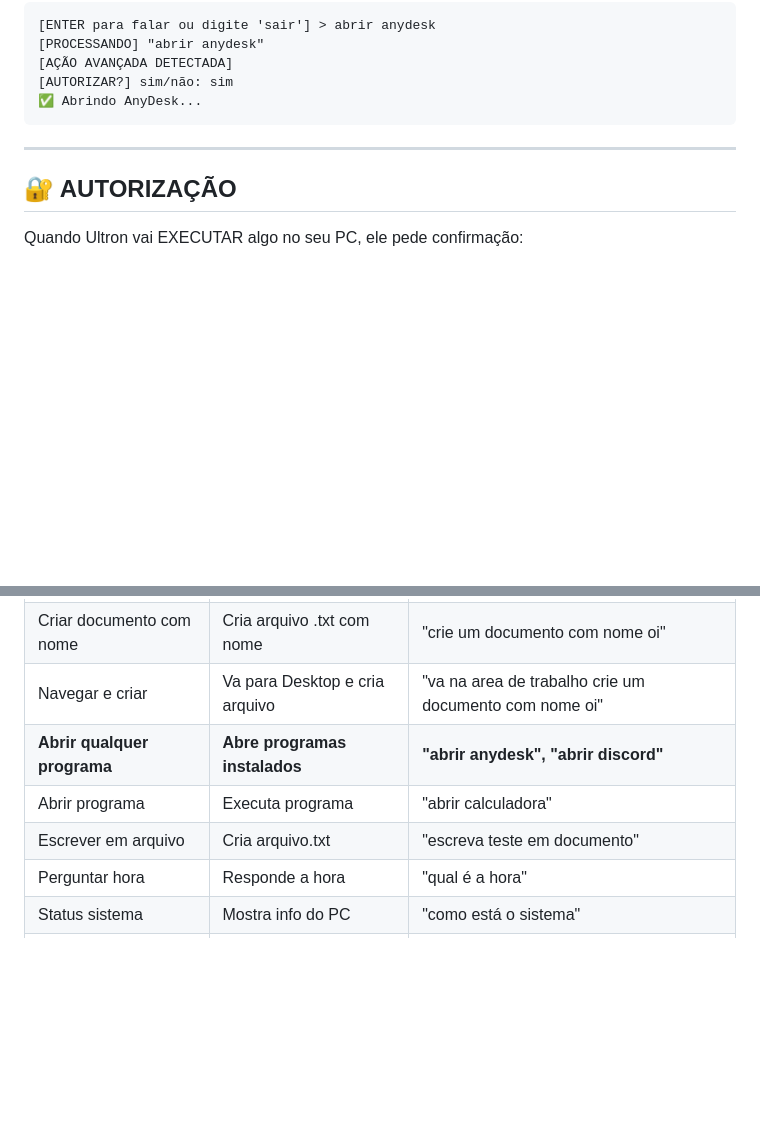
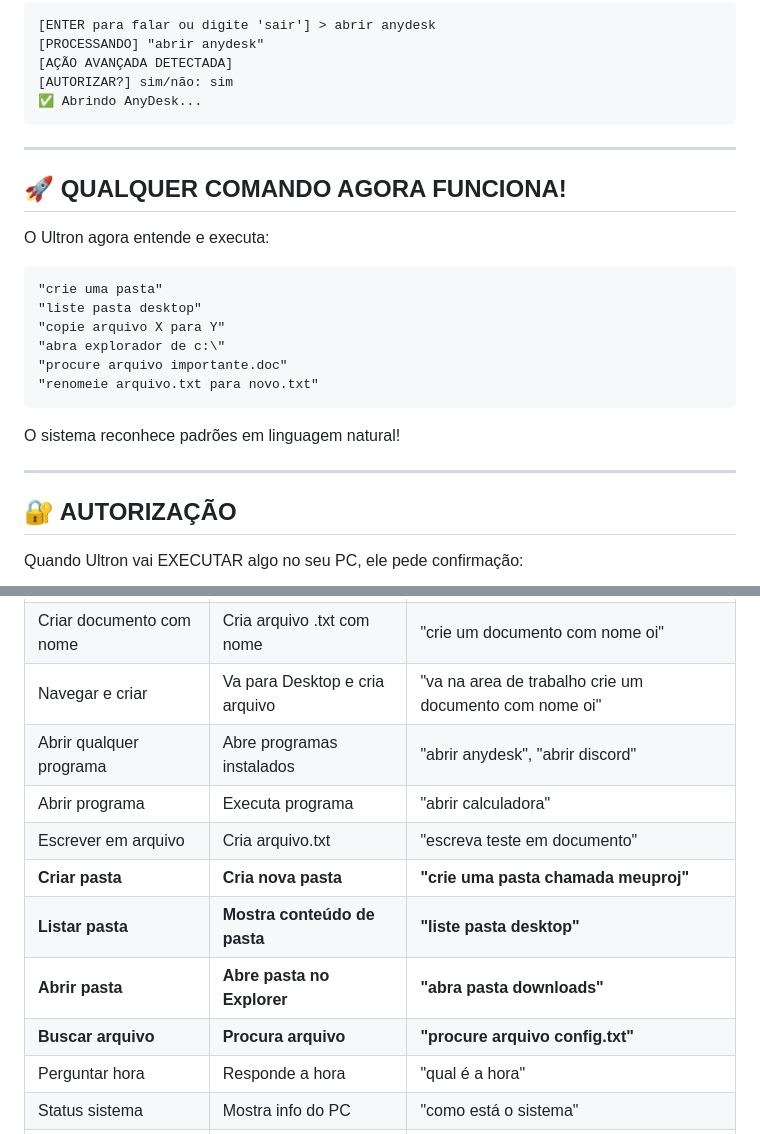
Before and after one commit to JeanSd1/UItron, a Markdown page: MANUAL_USUARIO.md, 2 parts joined by grey strips. GitHub-like rendering; blank space fills up the shorter version.

````diff
--- a/MANUAL_USUARIO.md
+++ b/MANUAL_USUARIO.md
@@ -135,6 +154,23 @@ Se a voz falhar:
 
 ---
 
+## 🚀 QUALQUER COMANDO AGORA FUNCIONA!
+
+O Ultron agora entende e executa:
+
+```
+"crie uma pasta"
+"liste pasta desktop"
+"copie arquivo X para Y"
+"abra explorador de c:\"
+"procure arquivo importante.doc"
+"renomeie arquivo.txt para novo.txt"
+```
+
+O sistema reconhece padrões em linguagem natural!
+
+---
+
 ## 🔐 AUTORIZAÇÃO
 
 Quando Ultron vai EXECUTAR algo no seu PC, ele pede confirmação:
@@ -157,9 +193,13 @@ Quando Ultron vai EXECUTAR algo no seu PC, ele pede confirmação:
 | Abrir documento + escrever | Abre Notepad com texto | "abra novo documento e escreva olá" |
 | Criar documento com nome | Cria arquivo .txt com nome | "crie um documento com nome oi" |
 | Navegar e criar | Va para Desktop e cria arquivo | "va na area de trabalho crie um documento com nome oi" |
-| **Abrir qualquer programa** | **Abre programas instalados** | **"abrir anydesk", "abrir discord"** |
+| Abrir qualquer programa | Abre programas instalados | "abrir anydesk", "abrir discord" |
 | Abrir programa | Executa programa | "abrir calculadora" |
 | Escrever em arquivo | Cria arquivo.txt | "escreva teste em documento" |
+| **Criar pasta** | **Cria nova pasta** | **"crie uma pasta chamada meuproj"** |
+| **Listar pasta** | **Mostra conteúdo de pasta** | **"liste pasta desktop"** |
+| **Abrir pasta** | **Abre pasta no Explorer** | **"abra pasta downloads"** |
+| **Buscar arquivo** | **Procura arquivo** | **"procure arquivo config.txt"** |
 | Perguntar hora | Responde a hora | "qual é a hora" |
 | Status sistema | Mostra info do PC | "como está o sistema" |
 | Listar arquivos | Mostra arquivos | "listar arquivos" |
````
Also changed, not shown: other parts of MANUAL_USUARIO.md (+39 -7 lines).
